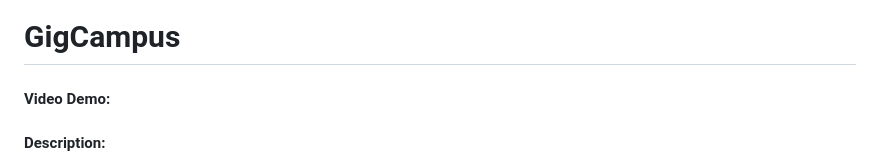
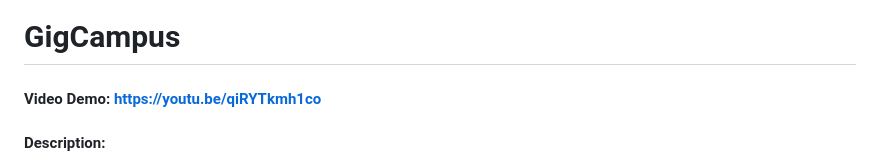
Before and after one commit to mhjayeed715/GigCampus, a Markdown page: README.md, the part around the change. Rendered like a GitHub page.

```diff
--- a/README.md
+++ b/README.md
@@ -1,6 +1,6 @@
 # GigCampus
 
-#### Video Demo: <URL HERE>
+#### Video Demo: https://youtu.be/qiRYTkmh1co
 
 #### Description:
 
```
